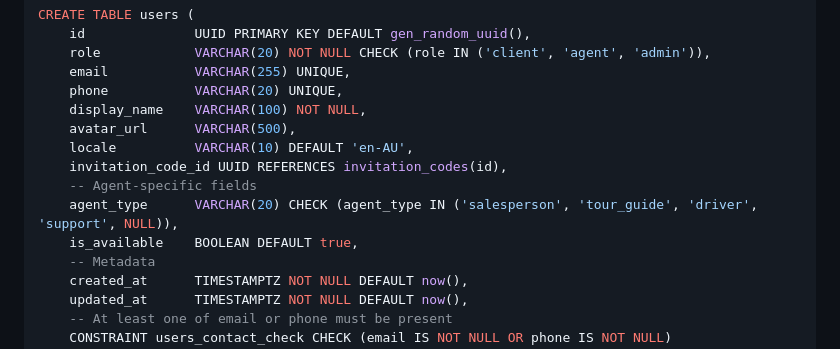
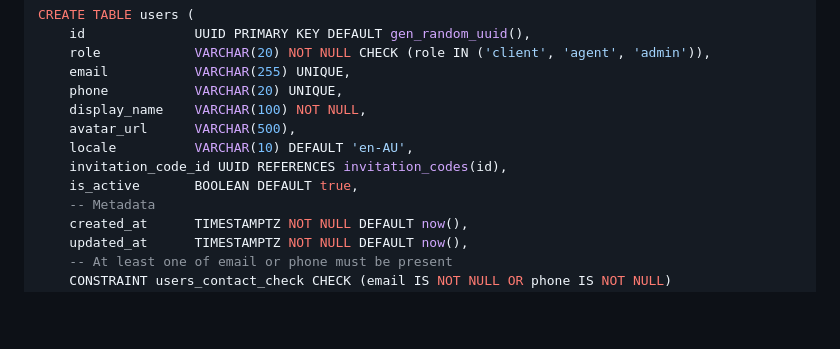
Before and after one commit to superopengl/furnigo, a Markdown page: docs/db-schema.md, the part around the change. GitHub-like rendering; blank space fills up the shorter version.

```diff
--- a/docs/db-schema.md
+++ b/docs/db-schema.md
@@ -52,9 +52,7 @@ CREATE TABLE users (
     avatar_url      VARCHAR(500),
     locale          VARCHAR(10) DEFAULT 'en-AU',
     invitation_code_id UUID REFERENCES invitation_codes(id),
-    -- Agent-specific fields
-    agent_type      VARCHAR(20) CHECK (agent_type IN ('salesperson', 'tour_guide', 'driver', 'support', NULL)),
-    is_available    BOOLEAN DEFAULT true,
+    is_active       BOOLEAN DEFAULT true,
     -- Metadata
     created_at      TIMESTAMPTZ NOT NULL DEFAULT now(),
     updated_at      TIMESTAMPTZ NOT NULL DEFAULT now(),
```
Also changed, not shown: docs/entity-schema.md (+2 -4 lines).
